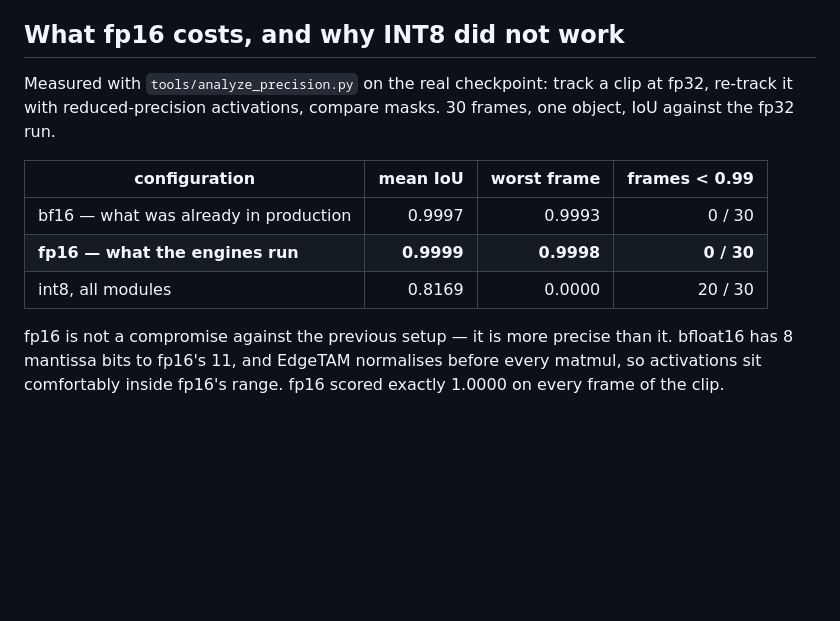
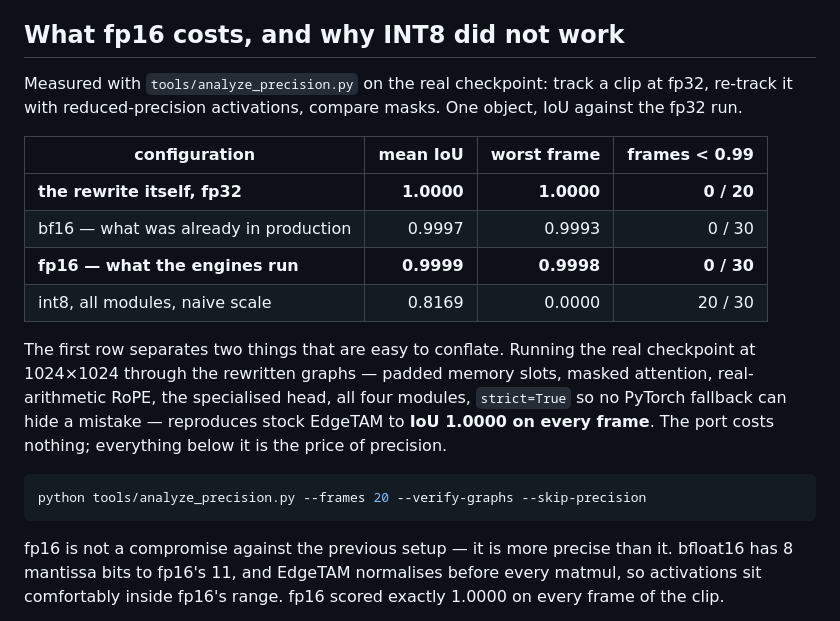
Before and after one commit to yigitkayabagci/sam-dedection, a Markdown page: docs/tensorrt_fp16.md, the part around the change. GitHub-like rendering; blank space fills up the shorter version.

Commit message:
Verify the rewrite is lossless on the real checkpoint at full resolution
The claim that the TensorRT rewrite reproduces stock EdgeTAM was previously
backed only by a 256x256 test model with random weights. Running the shipped
checkpoint at 1024x1024 through the rewritten graphs -- padded memory slots,
masked attention, real-arithmetic RoPE, the specialised SAM head, all four
modules, strict=True so no PyTorch fallback can mask a mistake -- gives mask
IoU 1.0000 on every one of 20 frames.

That separates two questions the accuracy table was blurring: the port itself
costs nothing, and every number below it is the price of reduced precision
rather than of the rewrite.

Co-Authored-By: Claude Opus 5 <noreply@anthropic.com>
Claude-Session: https://claude.ai/code/session_01CgfqkgjpKuQjJJgYAxeVmm

````diff
--- a/docs/tensorrt_fp16.md
+++ b/docs/tensorrt_fp16.md
@@ -179,14 +179,26 @@ These are independent of TensorRT and mostly cost nothing:
 ## What fp16 costs, and why INT8 did not work
 
 Measured with `tools/analyze_precision.py` on the real checkpoint: track a clip
-at fp32, re-track it with reduced-precision activations, compare masks. 30
-frames, one object, IoU against the fp32 run.
+at fp32, re-track it with reduced-precision activations, compare masks. One
+object, IoU against the fp32 run.
 
 | configuration | mean IoU | worst frame | frames < 0.99 |
 |---|---:|---:|---:|
+| **the rewrite itself, fp32** | **1.0000** | **1.0000** | **0 / 20** |
 | bf16 — what was already in production | 0.9997 | 0.9993 | 0 / 30 |
 | **fp16 — what the engines run** | **0.9999** | **0.9998** | **0 / 30** |
-| int8, all modules | 0.8169 | 0.0000 | 20 / 30 |
+| int8, all modules, naive scale | 0.8169 | 0.0000 | 20 / 30 |
+
+The first row separates two things that are easy to conflate. Running the real
+checkpoint at 1024×1024 through the rewritten graphs — padded memory slots,
+masked attention, real-arithmetic RoPE, the specialised head, all four modules,
+`strict=True` so no PyTorch fallback can hide a mistake — reproduces stock
+EdgeTAM to **IoU 1.0000 on every frame**. The port costs nothing; everything
+below it is the price of precision.
+
+```bash
+python tools/analyze_precision.py --frames 20 --verify-graphs --skip-precision
+```
 
 fp16 is not a compromise against the previous setup — it is more precise than
 it. bfloat16 has 8 mantissa bits to fp16's 11, and EdgeTAM normalises before
````
